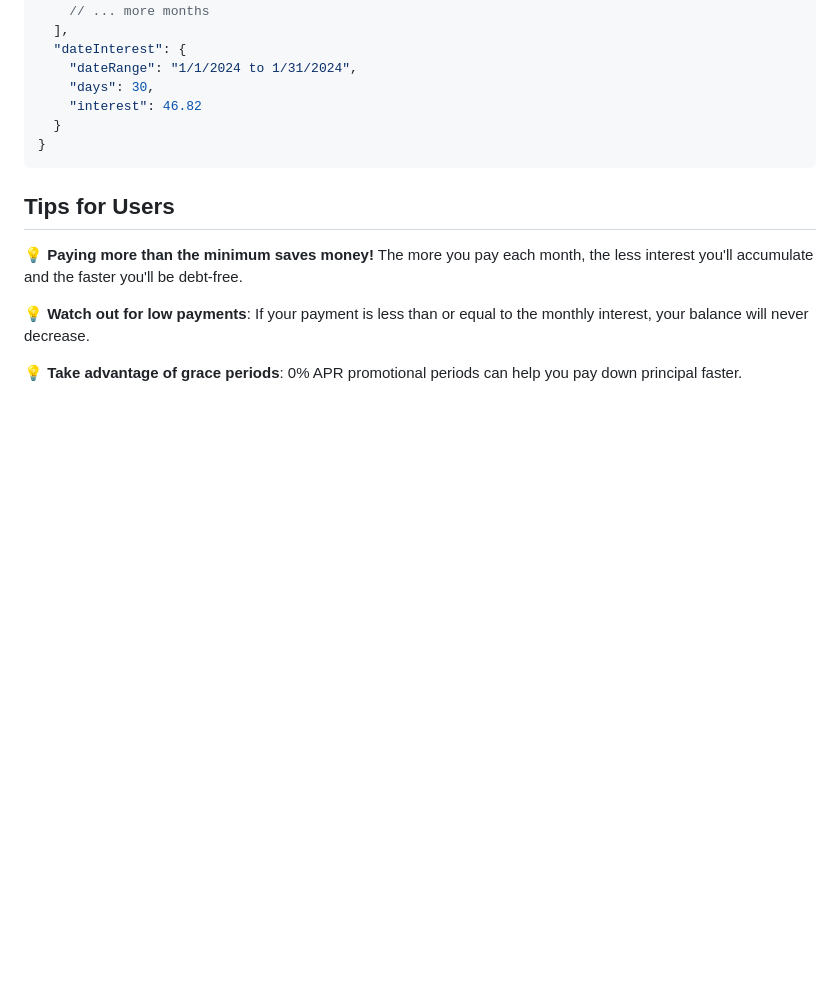
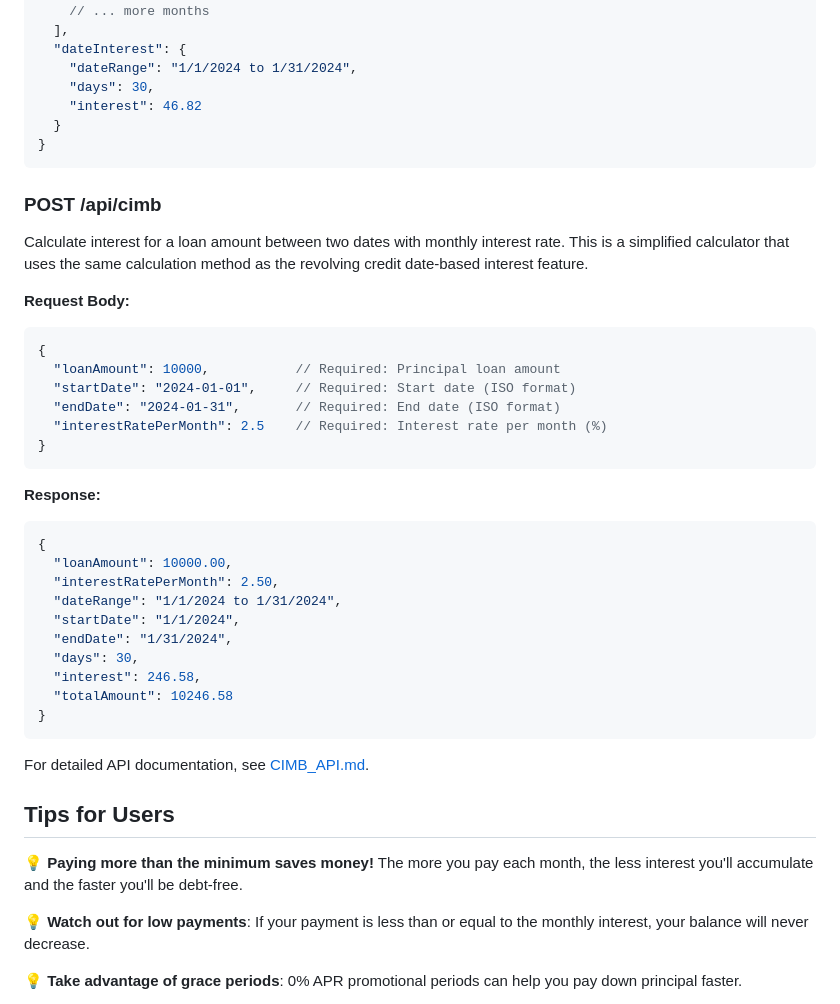
Before and after one commit to GMLLGLSNO/finance-calculator, a Markdown page: README.md, the part around the change. GitHub-like rendering; blank space fills up the shorter version.

Commit message:
Update README.md with CIMB endpoint documentation
Co-authored-by: GMLLGLSNO <247821058+GMLLGLSNO@users.noreply.github.com>

````diff
--- a/README.md
+++ b/README.md
@@ -118,6 +118,36 @@ Calculate revolving credit payment schedule.
 }
 ```
 
+### POST /api/cimb
+
+Calculate interest for a loan amount between two dates with monthly interest rate. This is a simplified calculator that uses the same calculation method as the revolving credit date-based interest feature.
+
+**Request Body:**
+```json
+{
+  "loanAmount": 10000,           // Required: Principal loan amount
+  "startDate": "2024-01-01",     // Required: Start date (ISO format)
+  "endDate": "2024-01-31",       // Required: End date (ISO format)
+  "interestRatePerMonth": 2.5    // Required: Interest rate per month (%)
+}
+```
+
+**Response:**
+```json
+{
+  "loanAmount": 10000.00,
+  "interestRatePerMonth": 2.50,
+  "dateRange": "1/1/2024 to 1/31/2024",
+  "startDate": "1/1/2024",
+  "endDate": "1/31/2024",
+  "days": 30,
+  "interest": 246.58,
+  "totalAmount": 10246.58
+}
+```
+
+For detailed API documentation, see [CIMB_API.md](CIMB_API.md).
+
 ## Tips for Users
 
 💡 **Paying more than the minimum saves money!** The more you pay each month, the less interest you'll accumulate and the faster you'll be debt-free.
````
